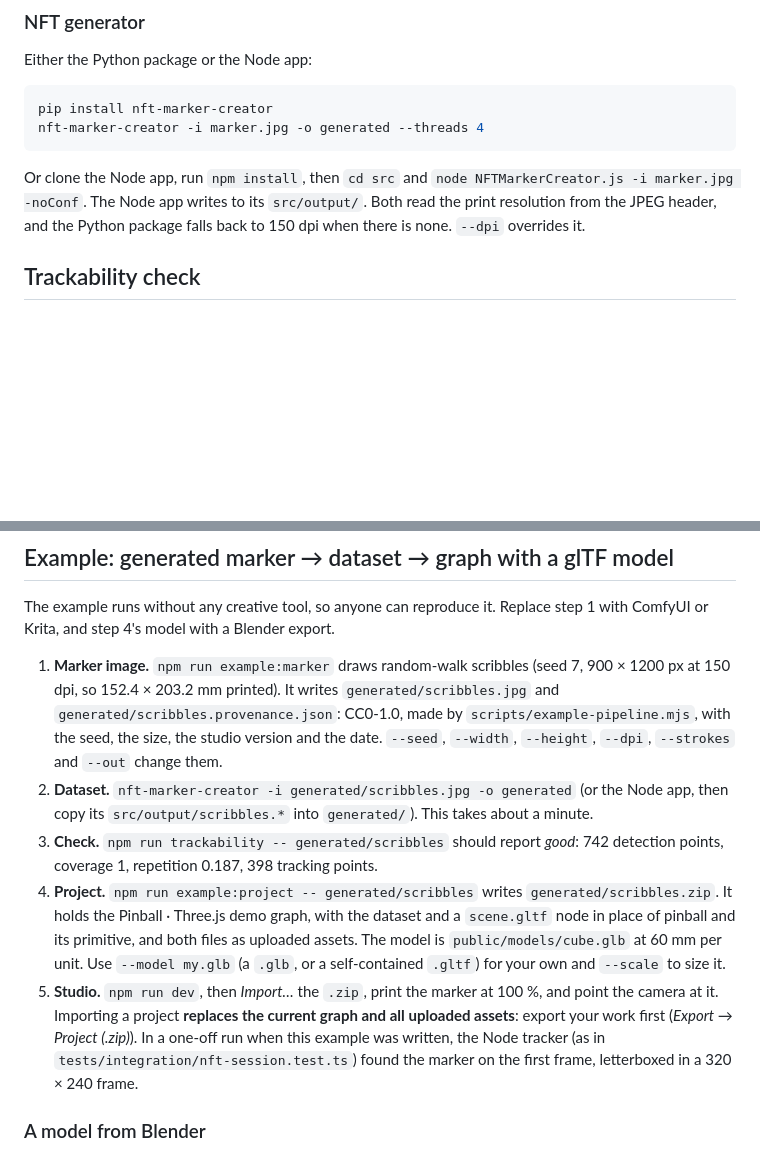
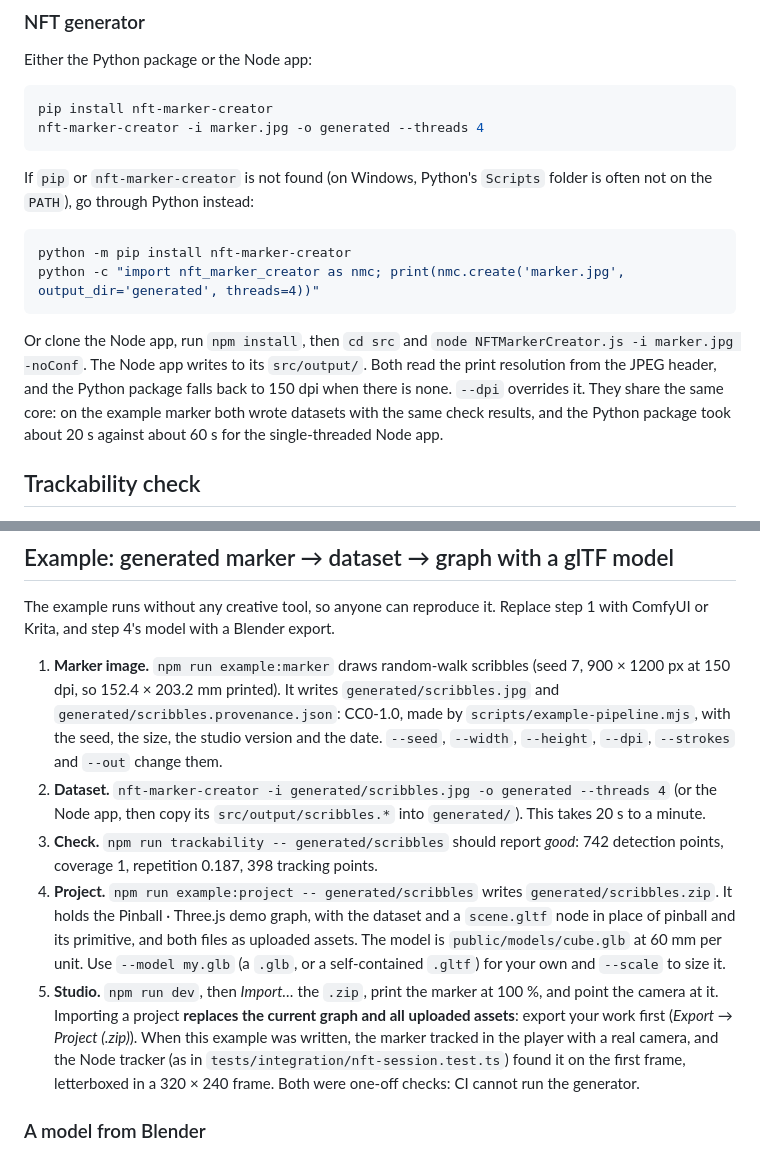
Before and after one commit to webarkit/webarkit-studio, a Markdown page: docs/agents/creative-tools.md, 2 parts joined by grey strips. GitHub-like rendering; blank space fills up the shorter version.

Commit message:
docs: Python generator on Windows and player check of the example (#10)
python -m pip and the Python API when Scripts is not on the PATH; the Python
package gives the same check results as the Node app, faster; the example
marker tracks in the player with a real camera.

Co-Authored-By: Claude Opus 5.5 <noreply@anthropic.com>

````diff
--- a/docs/agents/creative-tools.md
+++ b/docs/agents/creative-tools.md
@@ -95,9 +95,19 @@ pip install nft-marker-creator
 nft-marker-creator -i marker.jpg -o generated --threads 4
 ```
 
+If `pip` or `nft-marker-creator` is not found (on Windows, Python's `Scripts` folder is often not
+on the `PATH`), go through Python instead:
+
+```bash
+python -m pip install nft-marker-creator
+python -c "import nft_marker_creator as nmc; print(nmc.create('marker.jpg', output_dir='generated', threads=4))"
+```
+
 Or clone the Node app, run `npm install`, then `cd src` and `node NFTMarkerCreator.js -i marker.jpg -noConf`.
 The Node app writes to its `src/output/`. Both read the print resolution from the JPEG header,
-and the Python package falls back to 150 dpi when there is none. `--dpi` overrides it.
+and the Python package falls back to 150 dpi when there is none. `--dpi` overrides it. They share
+the same core: on the example marker both wrote datasets with the same check results, and the Python
+package took about 20 s against about 60 s for the single-threaded Node app.
 
 ## Trackability check
 
@@ -168,8 +178,8 @@ ComfyUI or Krita, and step 4's model with a Blender export.
    150 dpi, so 152.4 × 203.2 mm printed). It writes `generated/scribbles.jpg` and
    `generated/scribbles.provenance.json`: CC0-1.0, made by `scripts/example-pipeline.mjs`, with the
    seed, the size, the studio version and the date. `--seed`, `--width`, `--height`, `--dpi`, `--strokes` and `--out` change them.
-2. **Dataset.** `nft-marker-creator -i generated/scribbles.jpg -o generated` (or the Node app, then
-   copy its `src/output/scribbles.*` into `generated/`). This takes about a minute.
+2. **Dataset.** `nft-marker-creator -i generated/scribbles.jpg -o generated --threads 4` (or the
+   Node app, then copy its `src/output/scribbles.*` into `generated/`). This takes 20 s to a minute.
 3. **Check.** `npm run trackability -- generated/scribbles` should report *good*:
    742 detection points, coverage 1, repetition 0.187, 398 tracking points.
 4. **Project.** `npm run example:project -- generated/scribbles` writes `generated/scribbles.zip`.
@@ -179,9 +189,10 @@ ComfyUI or Krita, and step 4's model with a Blender export.
    `--scale` to size it.
 5. **Studio.** `npm run dev`, then *Import…* the `.zip`, print the marker at 100 %, and point the
    camera at it. Importing a project **replaces the current graph and all uploaded assets**:
-   export your work first (*Export → Project (.zip)*). In a one-off run when this example was written,
-   the Node tracker (as in `tests/integration/nft-session.test.ts`) found the marker on the first
-   frame, letterboxed in a 320 × 240 frame.
+   export your work first (*Export → Project (.zip)*). When this example was written, the marker
+   tracked in the player with a real camera, and the Node tracker (as in
+   `tests/integration/nft-session.test.ts`) found it on the first frame, letterboxed in a
+   320 × 240 frame. Both were one-off checks: CI cannot run the generator.
 
 ### A model from Blender
 
````
